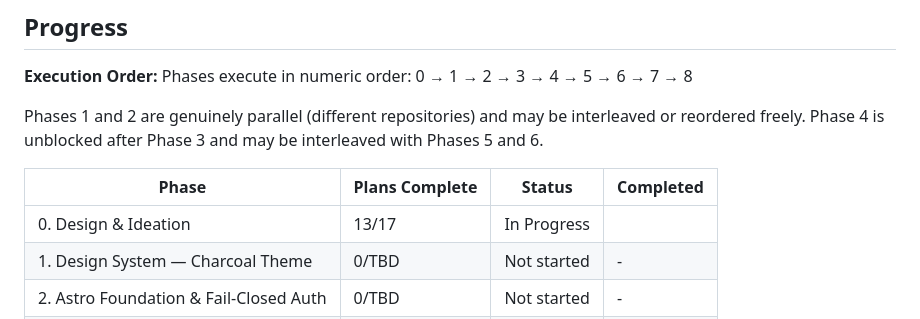
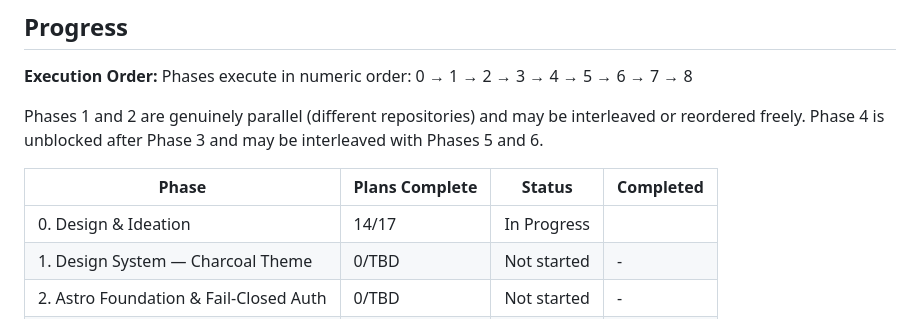
Before and after one commit to akhil-saxena/portfolio, a Markdown page: .planning/ROADMAP.md, the part around one of its changes. Drawn GitHub-style.

```diff
--- a/.planning/ROADMAP.md
+++ b/.planning/ROADMAP.md
@@ -353,7 +353,7 @@ and 6.
 
 | Phase | Plans Complete | Status | Completed |
 |-------|----------------|--------|-----------|
-| 0. Design & Ideation | 13/17 | In Progress|  |
+| 0. Design & Ideation | 14/17 | In Progress|  |
 | 1. Design System — Charcoal Theme | 0/TBD | Not started | - |
 | 2. Astro Foundation & Fail-Closed Auth | 0/TBD | Not started | - |
 | 3. Content Layer & Image Origin | 0/TBD | Not started | - |
```
Also changed, not shown: other parts of .planning/ROADMAP.md (+1 -1 lines).
